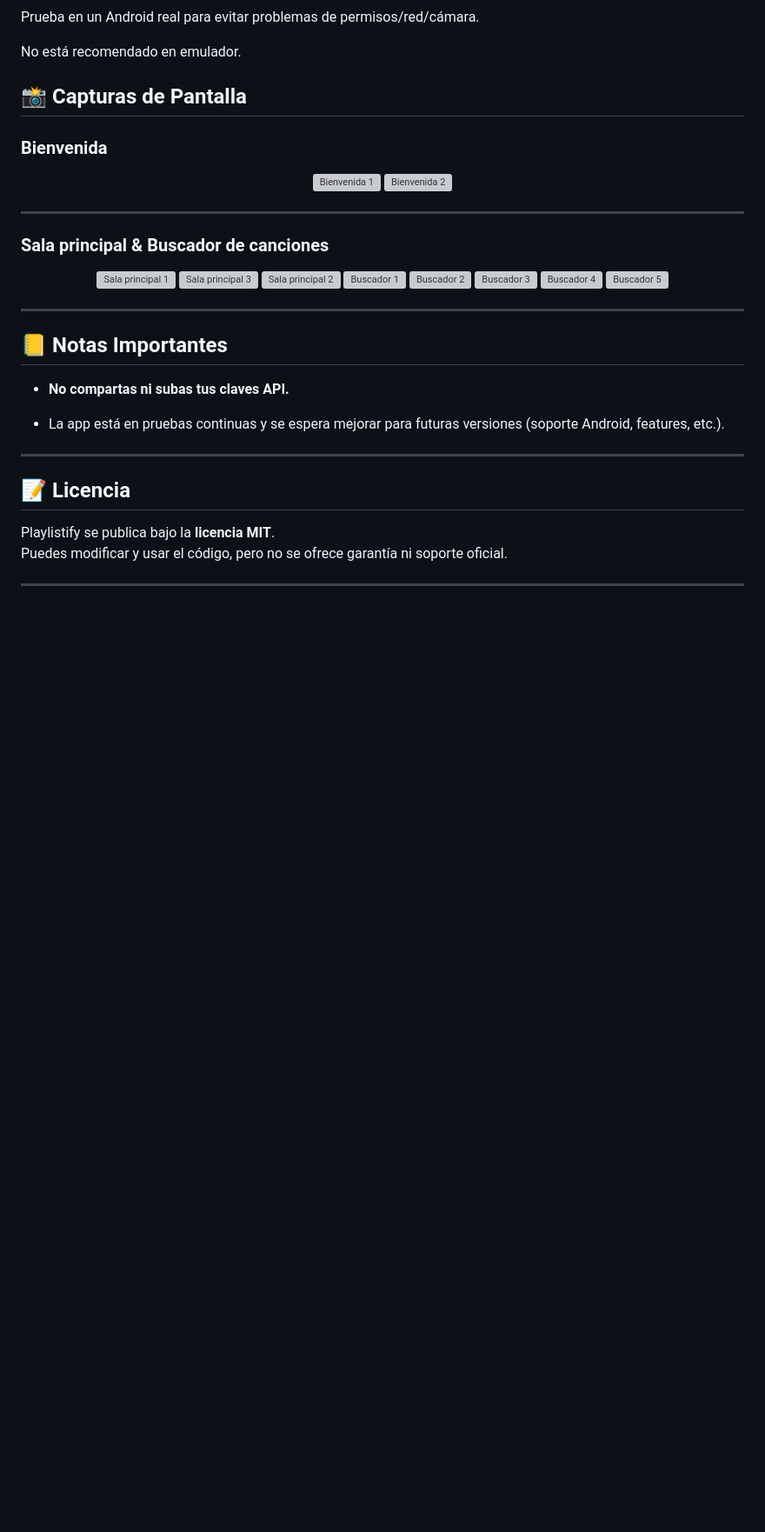
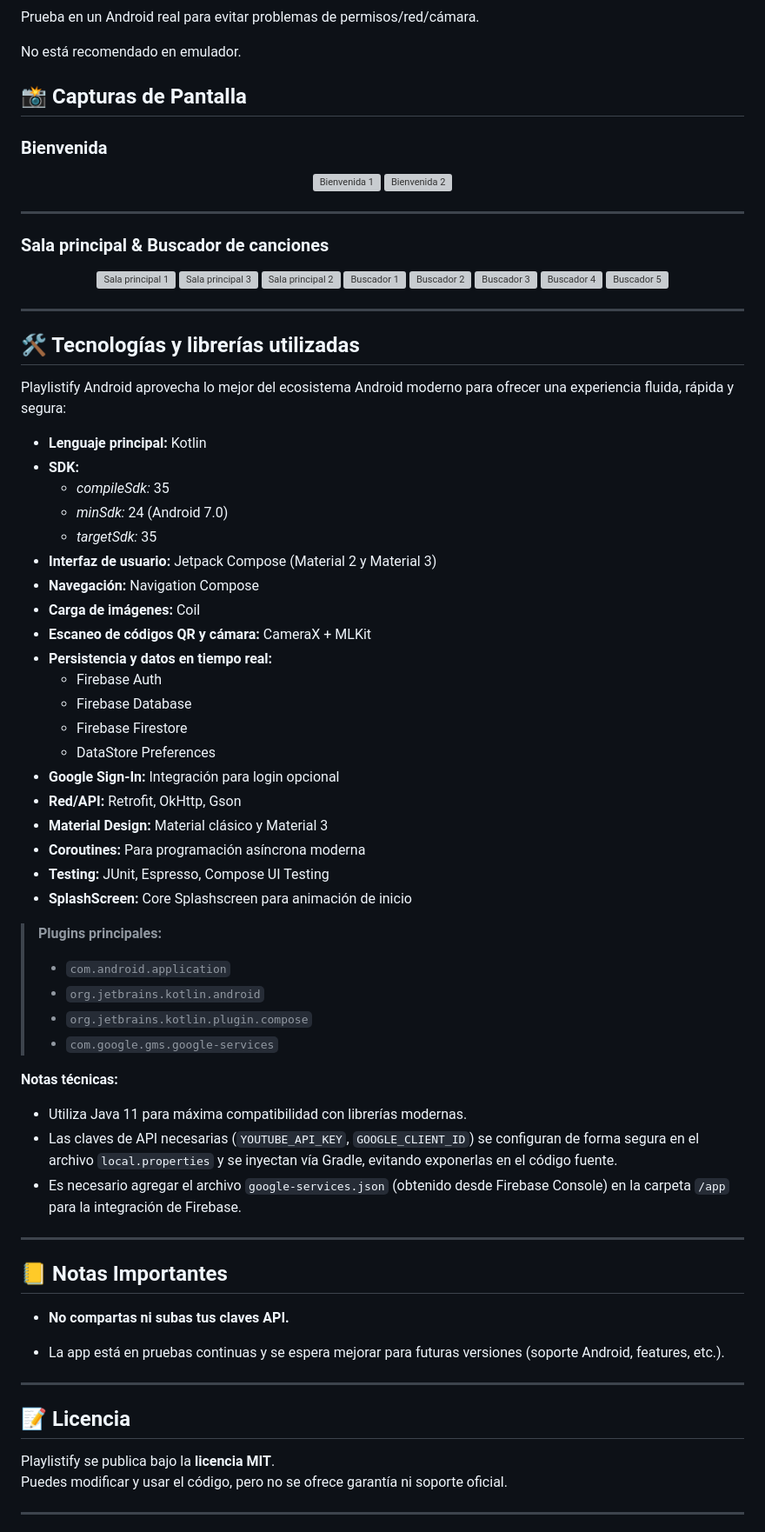
Before and after one commit to iKaz71/Playlistify-Android, a Markdown page: README.md, the part around the change printed below. Shown: that part at 87% size. Rendered like a GitHub page; blank space fills up the shorter version; grey boxes are pictures that could not be loaded.

Commit message:
docs(readme): añade sección de tecnologías y librerías utilizadas

```diff
--- a/README.md
+++ b/README.md
@@ -99,6 +99,46 @@ No está recomendado en emulador.
 
 ---
 
+## 🛠️ Tecnologías y librerías utilizadas
+
+Playlistify Android aprovecha lo mejor del ecosistema Android moderno para ofrecer una experiencia fluida, rápida y segura:
+
+- **Lenguaje principal:** Kotlin
+- **SDK:**
+  - *compileSdk:* 35
+  - *minSdk:* 24 (Android 7.0)
+  - *targetSdk:* 35
+- **Interfaz de usuario:** Jetpack Compose (Material 2 y Material 3)
+- **Navegación:** Navigation Compose
+- **Carga de imágenes:** Coil
+- **Escaneo de códigos QR y cámara:** CameraX + MLKit
+- **Persistencia y datos en tiempo real:**
+  - Firebase Auth
+  - Firebase Database
+  - Firebase Firestore
+  - DataStore Preferences
+- **Google Sign-In:** Integración para login opcional
+- **Red/API:** Retrofit, OkHttp, Gson
+- **Material Design:** Material clásico y Material 3
+- **Coroutines:** Para programación asíncrona moderna
+- **Testing:** JUnit, Espresso, Compose UI Testing
+- **SplashScreen:** Core Splashscreen para animación de inicio
+
+> **Plugins principales:**
+> - `com.android.application`
+> - `org.jetbrains.kotlin.android`
+> - `org.jetbrains.kotlin.plugin.compose`
+> - `com.google.gms.google-services`
+
+**Notas técnicas:**
+- Utiliza Java 11 para máxima compatibilidad con librerías modernas.
+- Las claves de API necesarias (`YOUTUBE_API_KEY`, `GOOGLE_CLIENT_ID`) se configuran de forma segura en el archivo `local.properties` y se inyectan vía Gradle, evitando exponerlas en el código fuente.
+- Es necesario agregar el archivo `google-services.json` (obtenido desde Firebase Console) en la carpeta `/app` para la integración de Firebase.
+
+---
+
+
+
 ## 📒 Notas Importantes
 
 - **No compartas ni subas tus claves API.**
```
Also changed, not shown: other parts of README.md (+11 -2 lines).
